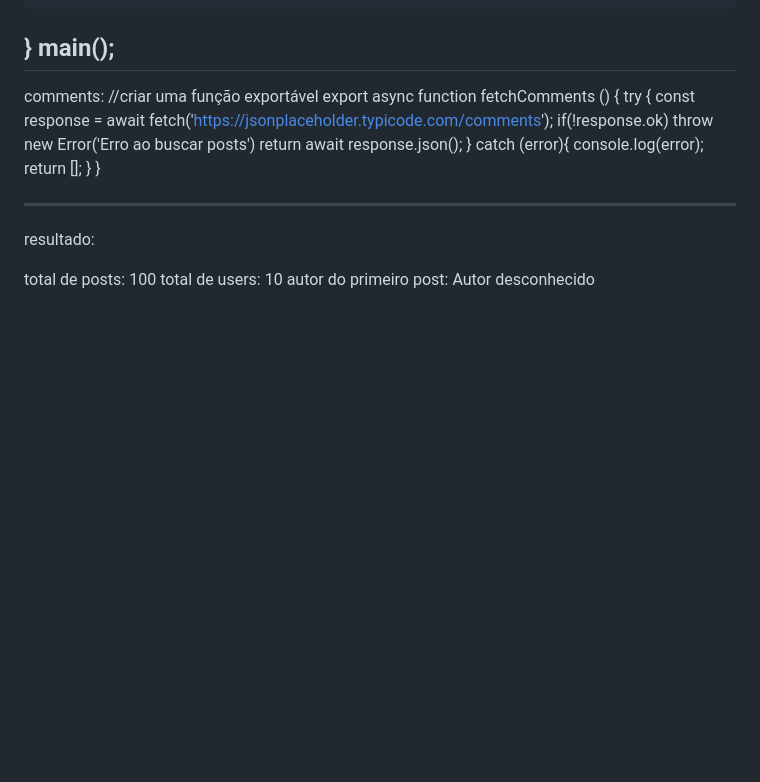
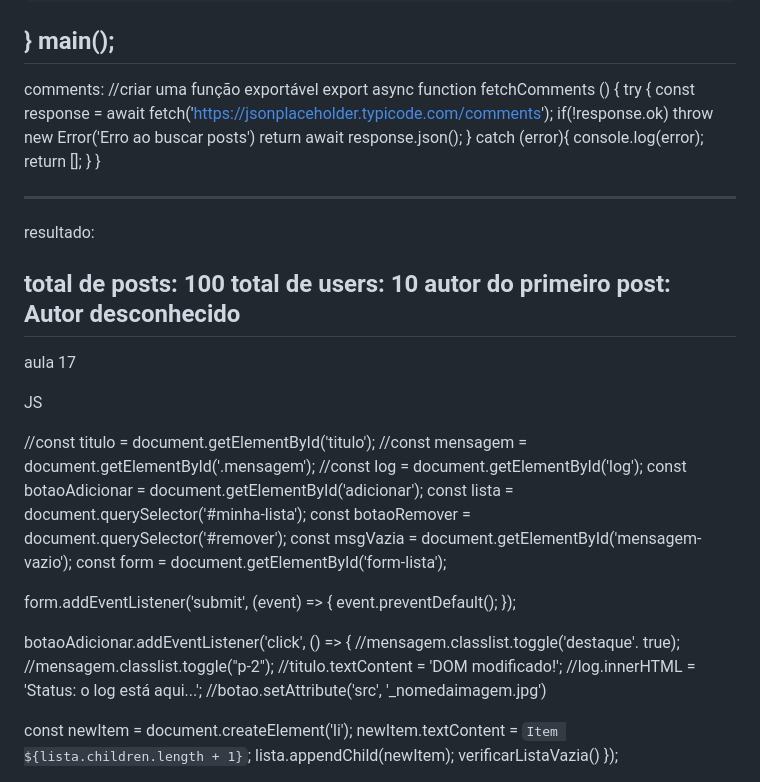
Before and after one commit to PVCBia/bfd-atividades, a Markdown page: anotacoes.md, the part around the change printed below. GitHub-like rendering; blank space fills up the shorter version.

```diff
--- a/anotacoes.md
+++ b/anotacoes.md
@@ -900,3 +900,36 @@ resultado:
 total de posts:  100
 total de users:  10
 autor do primeiro post:  Autor desconhecido
+---------------------------------
+
+aula 17
+
+JS
+
+//const titulo = document.getElementById('titulo');
+//const mensagem = document.getElementById('.mensagem');
+//const log = document.getElementById('log');
+const botaoAdicionar = document.getElementById('adicionar');
+const lista = document.querySelector('#minha-lista');
+const botaoRemover = document.querySelector('#remover');
+const msgVazia = document.getElementById('mensagem-vazio');
+const form = document.getElementById('form-lista');
+
+form.addEventListener('submit', (event) => {
+    event.preventDefault();
+});
+
+
+botaoAdicionar.addEventListener('click', () => {
+    //mensagem.classlist.toggle('destaque'. true);
+    //mensagem.classlist.toggle("p-2");
+    //titulo.textContent = 'DOM modificado!';
+    //log.innerHTML = 'Status: o log está aqui...';
+    //botao.setAttribute('src', '_nomedaimagem.jpg')
+
+   const newItem = document.createElement('li');
+   newItem.textContent = `Item ${lista.children.length + 1}`;
+   lista.appendChild(newItem);
+   verificarListaVazia()
+});
+
```
Also changed, not shown: other parts of anotacoes.md (+51 -0 lines).
